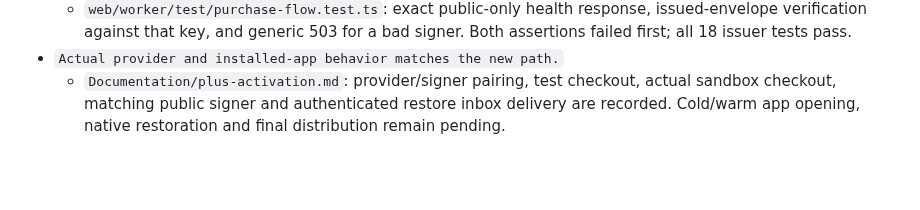
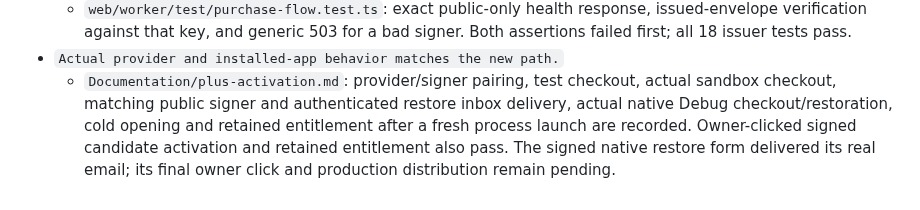
Before and after one commit to TheHypertextStudio/curfew, a Markdown page: Documentation/todo-test-matrix.md, the part around the change. Rendered like a GitHub page; blank space fills up the shorter version.

```diff
--- a/Documentation/todo-test-matrix.md
+++ b/Documentation/todo-test-matrix.md
@@ -1851,5 +1851,8 @@ changes; rollback restores the prior landing release and docs commit.
 - `Actual provider and installed-app behavior matches the new path.`
   - `Documentation/plus-activation.md`: provider/signer pairing, test checkout,
     actual sandbox checkout, matching public signer and authenticated restore
-    inbox delivery are recorded. Cold/warm app opening, native restoration and
-    final distribution remain pending.
+    inbox delivery, actual native Debug checkout/restoration, cold opening and
+    retained entitlement after a fresh process launch are recorded. Owner-clicked
+    signed candidate activation and retained entitlement also pass. The signed
+    native restore form delivered its real email; its final owner click and
+    production distribution remain pending.
```
Also changed, not shown: Documentation/plus-activation.md (+52 -0 lines), Documentation/todos.md (+9 -2 lines).
